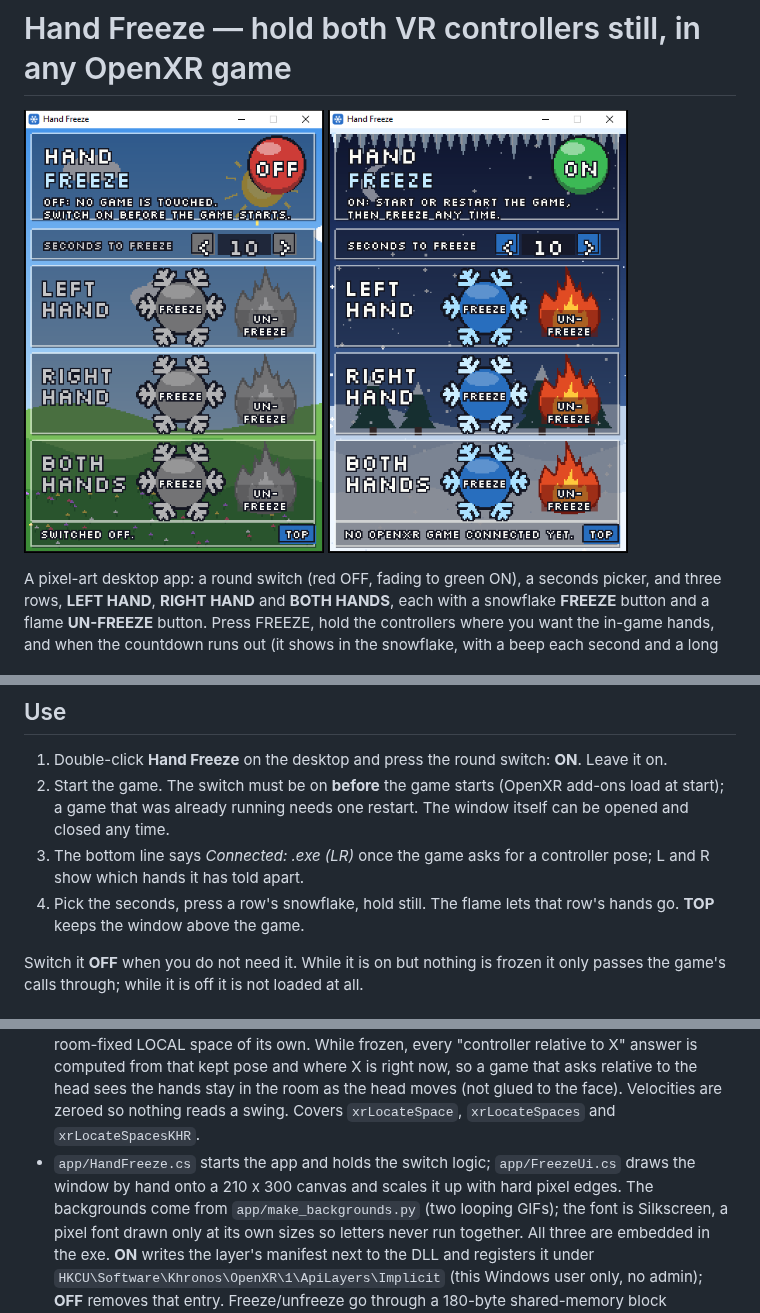
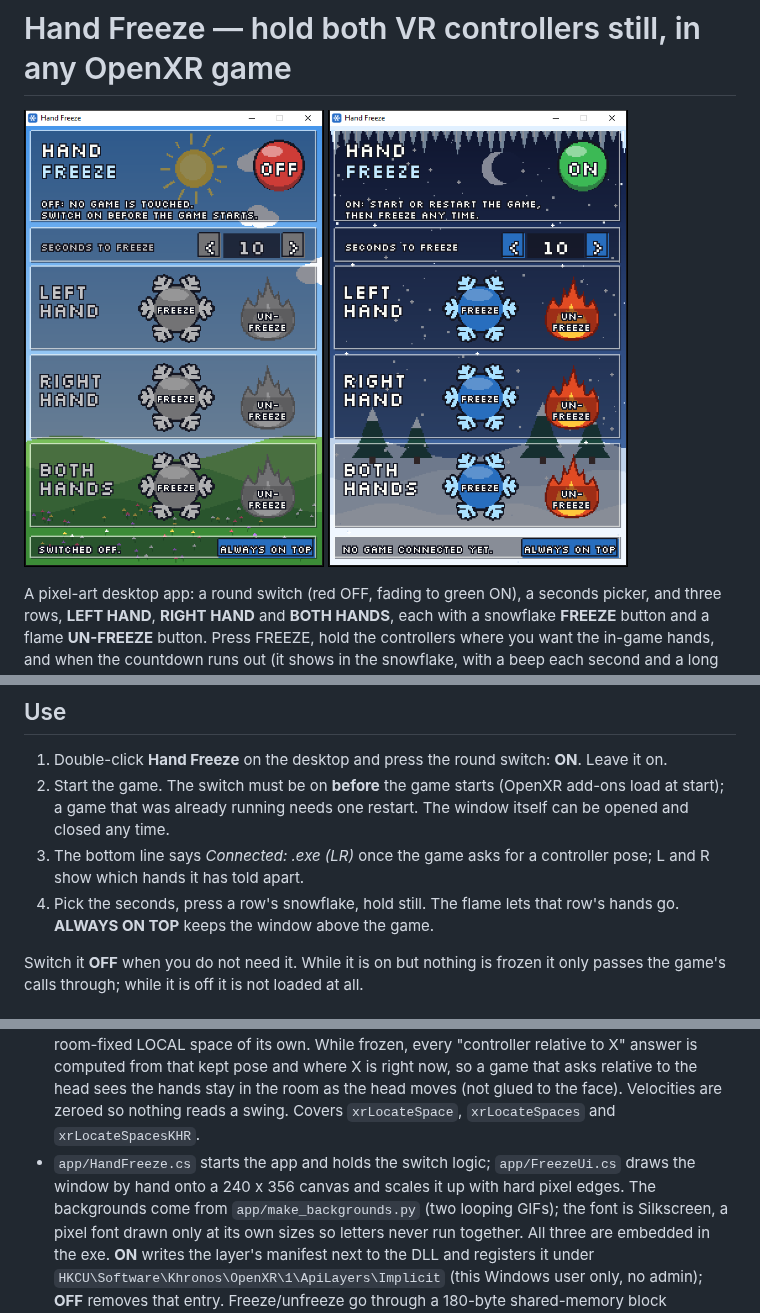
Before and after one commit to TefMeister/hand-freeze-vr, a Markdown page: README.md, 3 parts joined by grey strips. Drawn GitHub-style; pictures changed too: app/screenshot_off.png, app/screenshot_on.png.

```diff
--- a/README.md
+++ b/README.md
@@ -21,7 +21,7 @@ one hand while dragging sliders on the monitor was the only way before.
    game that was already running needs one restart. The window itself can be opened and closed any time.
 3. The bottom line says *Connected: <game>.exe (LR)* once the game asks for a controller pose; L and R
    show which hands it has told apart.
-4. Pick the seconds, press a row's snowflake, hold still. The flame lets that row's hands go. **TOP**
+4. Pick the seconds, press a row's snowflake, hold still. The flame lets that row's hands go. **ALWAYS ON TOP**
    keeps the window above the game.
 
 Switch it **OFF** when you do not need it. While it is on but nothing is frozen it only passes the
@@ -47,7 +47,7 @@ powershell -ExecutionPolicy Bypass -File install.ps1  (to %LOCALAPPDATA%\Program
   room as the head moves (not glued to the face). Velocities are zeroed so nothing reads a swing.
   Covers `xrLocateSpace`, `xrLocateSpaces` and `xrLocateSpacesKHR`.
 - `app/HandFreeze.cs` starts the app and holds the switch logic; `app/FreezeUi.cs` draws the window by
-  hand onto a 210 x 300 canvas and scales it up with hard pixel edges. The backgrounds come from
+  hand onto a 240 x 356 canvas and scales it up with hard pixel edges. The backgrounds come from
   `app/make_backgrounds.py` (two looping GIFs); the font is Silkscreen, a pixel font drawn only at its own sizes so letters never run together. All three are
   embedded in the exe. **ON** writes the layer's manifest next to the DLL and
   registers it under `HKCU\Software\Khronos\OpenXR\1\ApiLayers\Implicit` (this Windows user only, no
```
Also changed, not shown: app/summer.gif, app/winter.gif, 2 other files.
